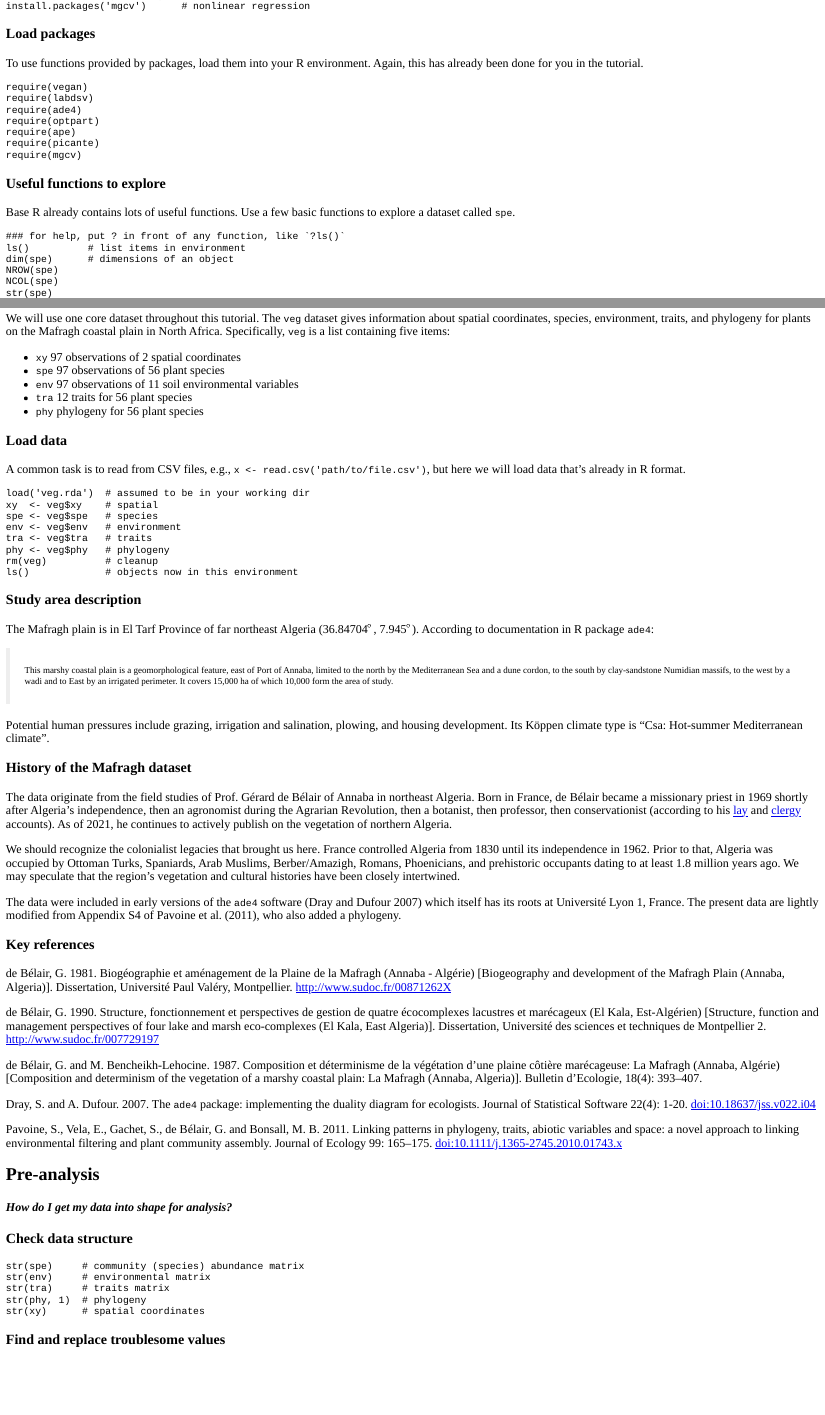
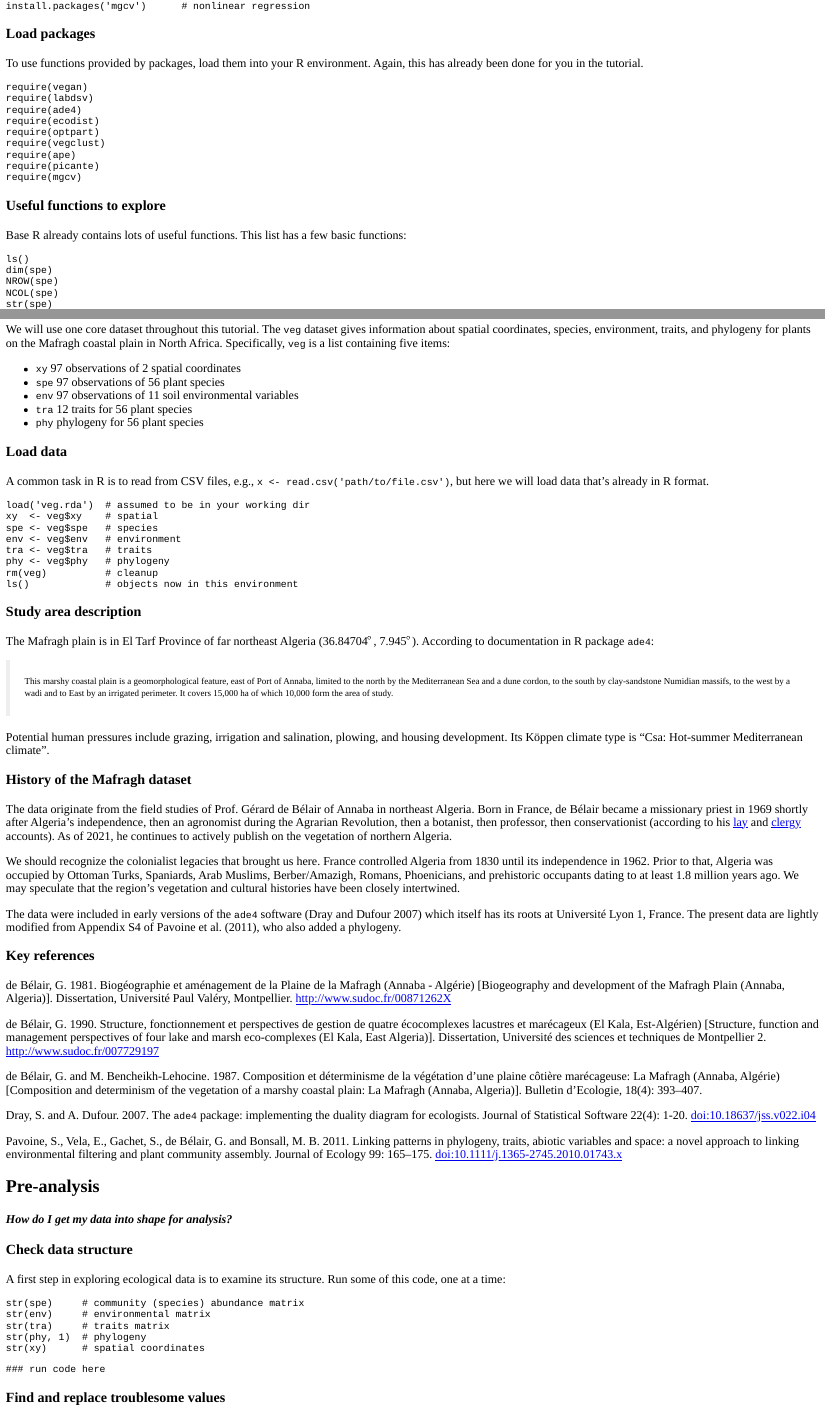
Before and after one commit to phytomosaic/esa2021, an R Markdown document (inst/tutorials/esa_tutorial/esa_tutorial.Rmd): the page in a window 1100 px wide, from 620 px down, and a second part further down, joined at a grey line. The pictures show the output file inst/tutorials/esa_tutorial/esa_tutorial.html that the author committed with the source, opened offline.

Commit message:
Add required pkgs

````diff
--- a/inst/tutorials/esa_tutorial/esa_tutorial.Rmd
+++ b/inst/tutorials/esa_tutorial/esa_tutorial.Rmd
@@ -124,7 +124,9 @@ To use functions provided by packages, load them into your R environment.  Again
 require(vegan)
 require(labdsv)
 require(ade4)
+require(ecodist)
 require(optpart)
+require(vegclust)
 require(ape)
 require(picante)
 require(mgcv)
@@ -132,12 +134,11 @@ require(mgcv)
 
 ### Useful functions to explore
 
-Base R already contains lots of useful functions.  Use a few basic functions to explore a dataset called `spe`.
+Base R already contains lots of useful functions.  This list has a few basic functions:
 
-```{r useful-functions, exercise=TRUE}
-### for help, put ? in front of any function, like `?ls()`
-ls()          # list items in environment
-dim(spe)      # dimensions of an object
+```
+ls()
+dim(spe)
 NROW(spe)
 NCOL(spe)
 str(spe)
@@ -179,7 +185,7 @@ We will use one core dataset throughout this tutorial. The `veg` dataset gives i
 
 ### Load data
 
-A common task is to read from CSV files, e.g., `x <- read.csv('path/to/file.csv')`, but here we will load data that's already in R format.
+A common task in R is to read from CSV files, e.g., `x <- read.csv('path/to/file.csv')`, but here we will load data that's already in R format.
 
 ```{r data-load, exercise=FALSE, eval=FALSE}
 load('veg.rda')  # assumed to be in your working dir
@@ -230,12 +236,20 @@ Pavoine, S., Vela, E., Gachet, S., de Bélair, G. and Bonsall, M. B. 2011. Linki
 
 ### Check data structure
 
-```{r structure, exercise=TRUE}
+A first step in exploring ecological data is to examine its structure.  Run some of this code, one at a time:
+
+```
 str(spe)     # community (species) abundance matrix
 str(env)     # environmental matrix
 str(tra)     # traits matrix
 str(phy, 1)  # phylogeny
 str(xy)      # spatial coordinates
+```
+
+```{r structure, exercise=TRUE}
+
+### run code here
+
 ```
 
 ### Find and replace troublesome values
````
Also changed, not shown: inst/tutorials/esa_tutorial/esa_tutorial.html, inst/tutorials/esa_tutorial/esa_tutorial.Rmd (11 more changed lines).
